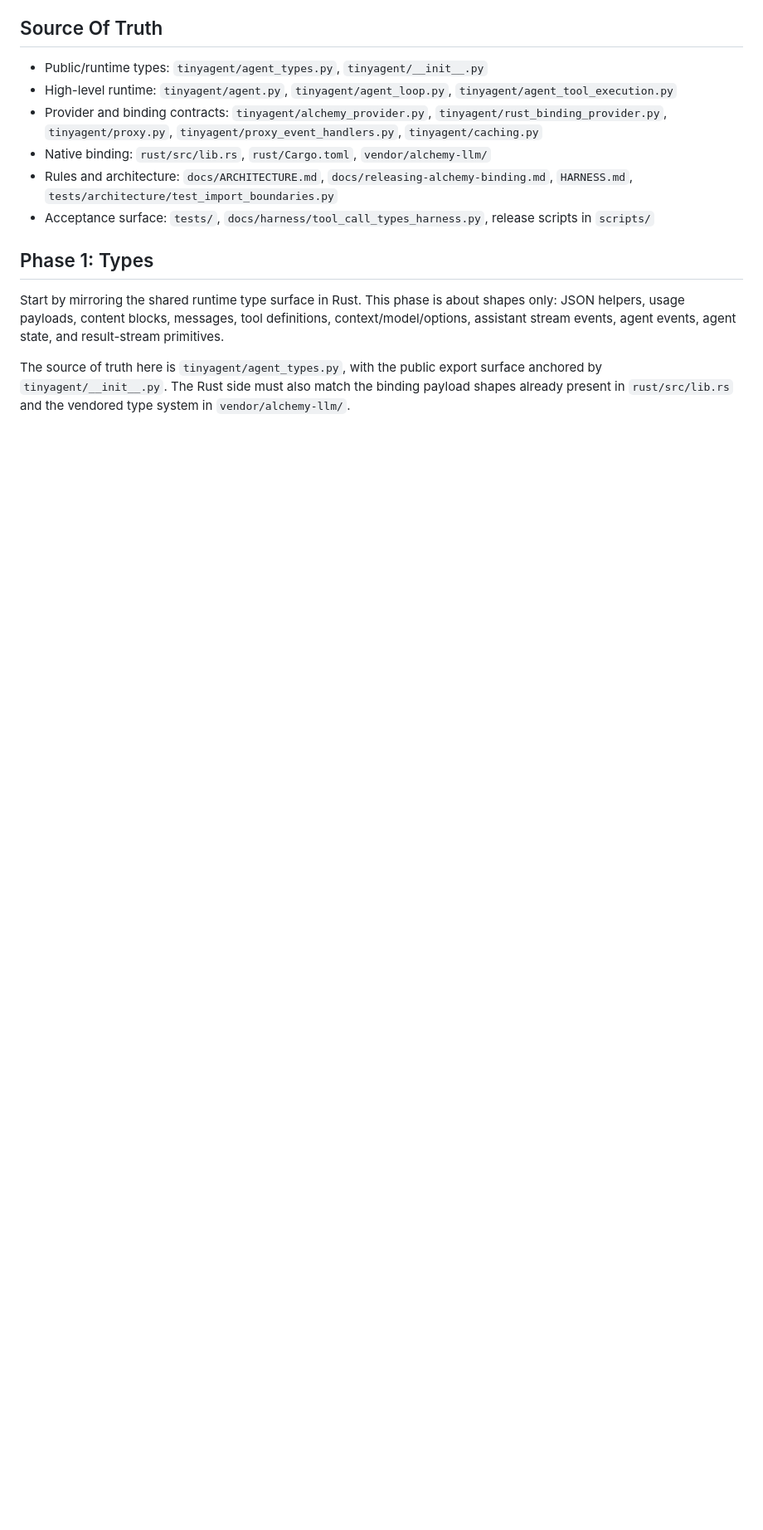
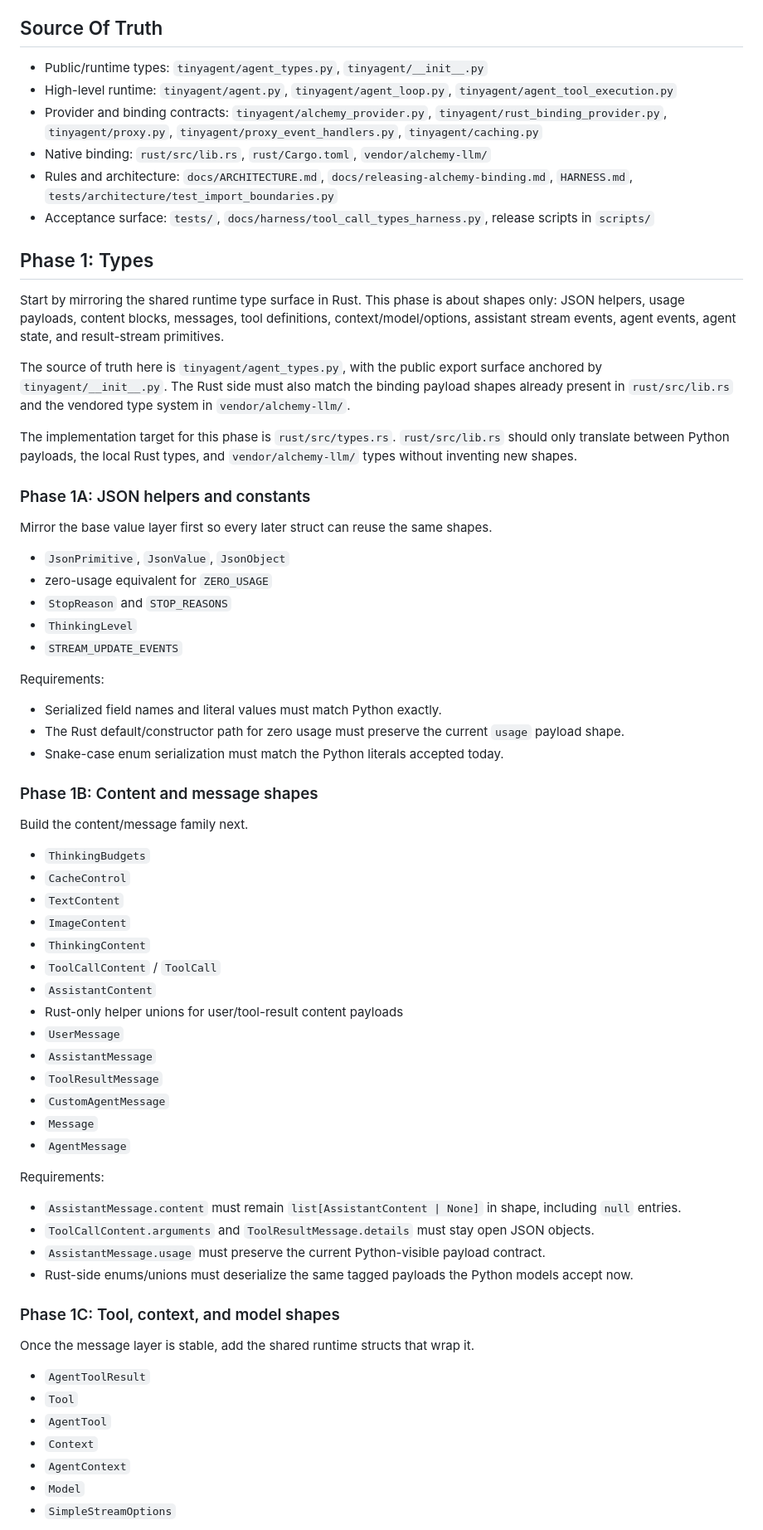
Before and after one commit to alchemiststudiosDOTai/tinyAgent, a Markdown page: PLAN.md, the part around one of its changes. Shown at 83% size. Drawn GitHub-style; blank space fills up the shorter version.

Commit message:
Refine Rust rewrite type plan

```diff
--- a/PLAN.md
+++ b/PLAN.md
@@ -32,3 +32,60 @@ No feature work, API changes, renames, or behavior cleanup should happen before
 Start by mirroring the shared runtime type surface in Rust. This phase is about shapes only: JSON helpers, usage payloads, content blocks, messages, tool definitions, context/model/options, assistant stream events, agent events, agent state, and result-stream primitives.
 
 The source of truth here is `tinyagent/agent_types.py`, with the public export surface anchored by `tinyagent/__init__.py`. The Rust side must also match the binding payload shapes already present in `rust/src/lib.rs` and the vendored type system in `vendor/alchemy-llm/`.
+
+The implementation target for this phase is `rust/src/types.rs`. `rust/src/lib.rs` should only translate between Python payloads, the local Rust types, and `vendor/alchemy-llm/` types without inventing new shapes.
+
+### Phase 1A: JSON helpers and constants
+
+Mirror the base value layer first so every later struct can reuse the same shapes.
+
+- `JsonPrimitive`, `JsonValue`, `JsonObject`
+- zero-usage equivalent for `ZERO_USAGE`
+- `StopReason` and `STOP_REASONS`
+- `ThinkingLevel`
+- `STREAM_UPDATE_EVENTS`
+
+Requirements:
+
+- Serialized field names and literal values must match Python exactly.
+- The Rust default/constructor path for zero usage must preserve the current `usage` payload shape.
+- Snake-case enum serialization must match the Python literals accepted today.
+
+### Phase 1B: Content and message shapes
+
+Build the content/message family next.
+
+- `ThinkingBudgets`
+- `CacheControl`
+- `TextContent`
+- `ImageContent`
+- `ThinkingContent`
+- `ToolCallContent` / `ToolCall`
+- `AssistantContent`
+- Rust-only helper unions for user/tool-result content payloads
+- `UserMessage`
+- `AssistantMessage`
+- `ToolResultMessage`
+- `CustomAgentMessage`
+- `Message`
+- `AgentMessage`
+
+Requirements:
+
+- `AssistantMessage.content` must remain `list[AssistantContent | None]` in shape, including `null` entries.
+- `ToolCallContent.arguments` and `ToolResultMessage.details` must stay open JSON objects.
+- `AssistantMessage.usage` must preserve the current Python-visible payload contract.
+- Rust-side enums/unions must deserialize the same tagged payloads the Python models accept now.
+
+### Phase 1C: Tool, context, and model shapes
+
+Once the message layer is stable, add the shared runtime structs that wrap it.
+
+- `AgentToolResult`
+- `Tool`
+- `AgentTool`
+- `Context`
+- `AgentContext`
+- `Model`
+- `SimpleStreamOptions`
+
```
Also changed, not shown: other parts of PLAN.md (+58 -0 lines).
